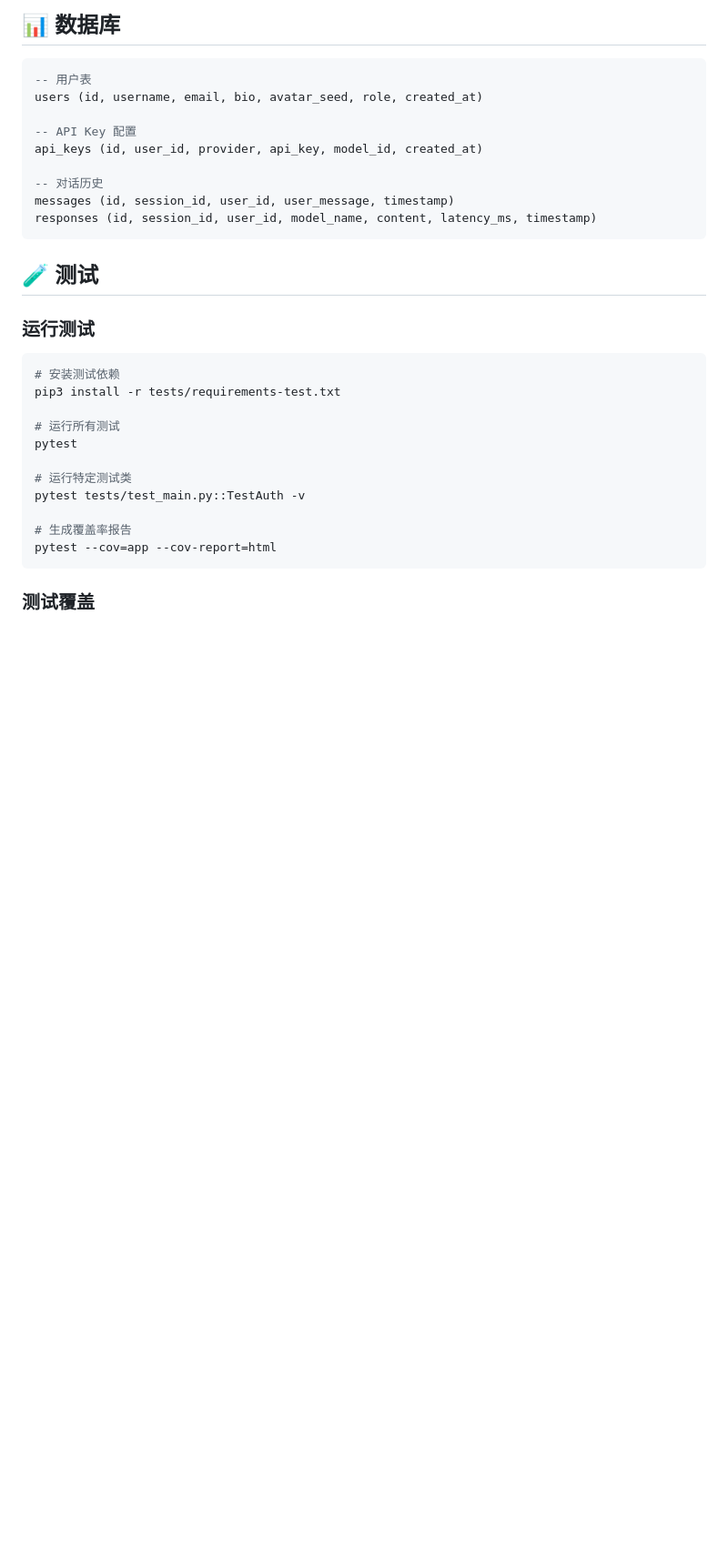
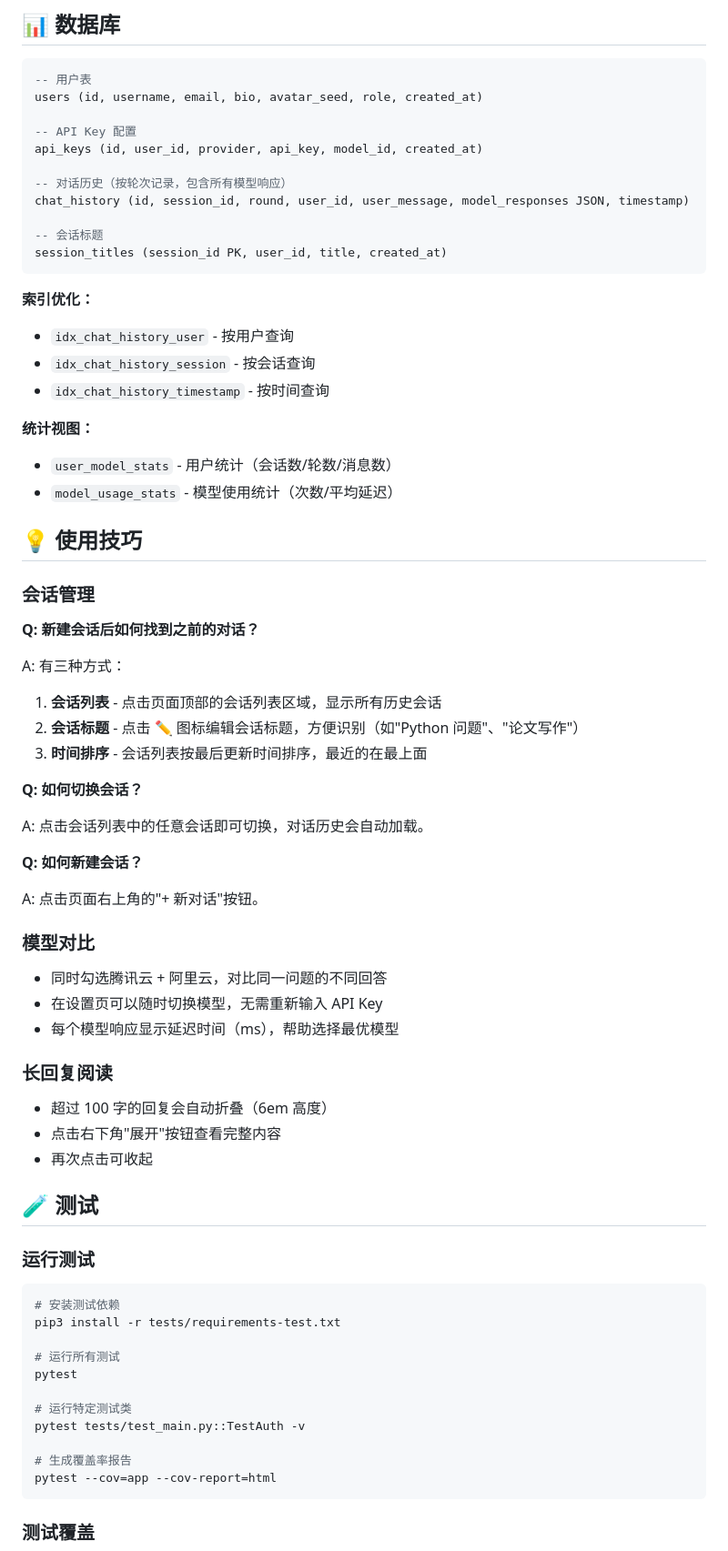
Before and after one commit to cirrusli/ai_proj, a Markdown page: README.md, the part around one of its changes. Shown at 91% size. GitHub-like rendering; blank space fills up the shorter version.

````diff
--- a/README.md
+++ b/README.md
@@ -156,10 +166,53 @@ users (id, username, email, bio, avatar_seed, role, created_at)
 -- API Key 配置
 api_keys (id, user_id, provider, api_key, model_id, created_at)
 
--- 对话历史
-messages (id, session_id, user_id, user_message, timestamp)
-responses (id, session_id, user_id, model_name, content, latency_ms, timestamp)
+-- 对话历史（按轮次记录，包含所有模型响应）
+chat_history (id, session_id, round, user_id, user_message, model_responses JSON, timestamp)
+
+-- 会话标题
+session_titles (session_id PK, user_id, title, created_at)
 ```
+
+**索引优化：**
+- `idx_chat_history_user` - 按用户查询
+- `idx_chat_history_session` - 按会话查询
+- `idx_chat_history_timestamp` - 按时间查询
+
+**统计视图：**
+- `user_model_stats` - 用户统计（会话数/轮数/消息数）
+- `model_usage_stats` - 模型使用统计（次数/平均延迟）
+
+## 💡 使用技巧
+
+### 会话管理
+
+**Q: 新建会话后如何找到之前的对话？**
+
+A: 有三种方式：
+
+1. **会话列表** - 点击页面顶部的会话列表区域，显示所有历史会话
+2. **会话标题** - 点击 ✏️ 图标编辑会话标题，方便识别（如"Python 问题"、"论文写作"）
+3. **时间排序** - 会话列表按最后更新时间排序，最近的在最上面
+
+**Q: 如何切换会话？**
+
+A: 点击会话列表中的任意会话即可切换，对话历史会自动加载。
+
+**Q: 如何新建会话？**
+
+A: 点击页面右上角的"+ 新对话"按钮。
+
+### 模型对比
+
+- 同时勾选腾讯云 + 阿里云，对比同一问题的不同回答
+- 在设置页可以随时切换模型，无需重新输入 API Key
+- 每个模型响应显示延迟时间（ms），帮助选择最优模型
+
+### 长回复阅读
+
+- 超过 100 字的回复会自动折叠（6em 高度）
+- 点击右下角"展开"按钮查看完整内容
+- 再次点击可收起
 
 ## 🧪 测试
 
````
Also changed, not shown: other parts of README.md (+18 -8 lines).
